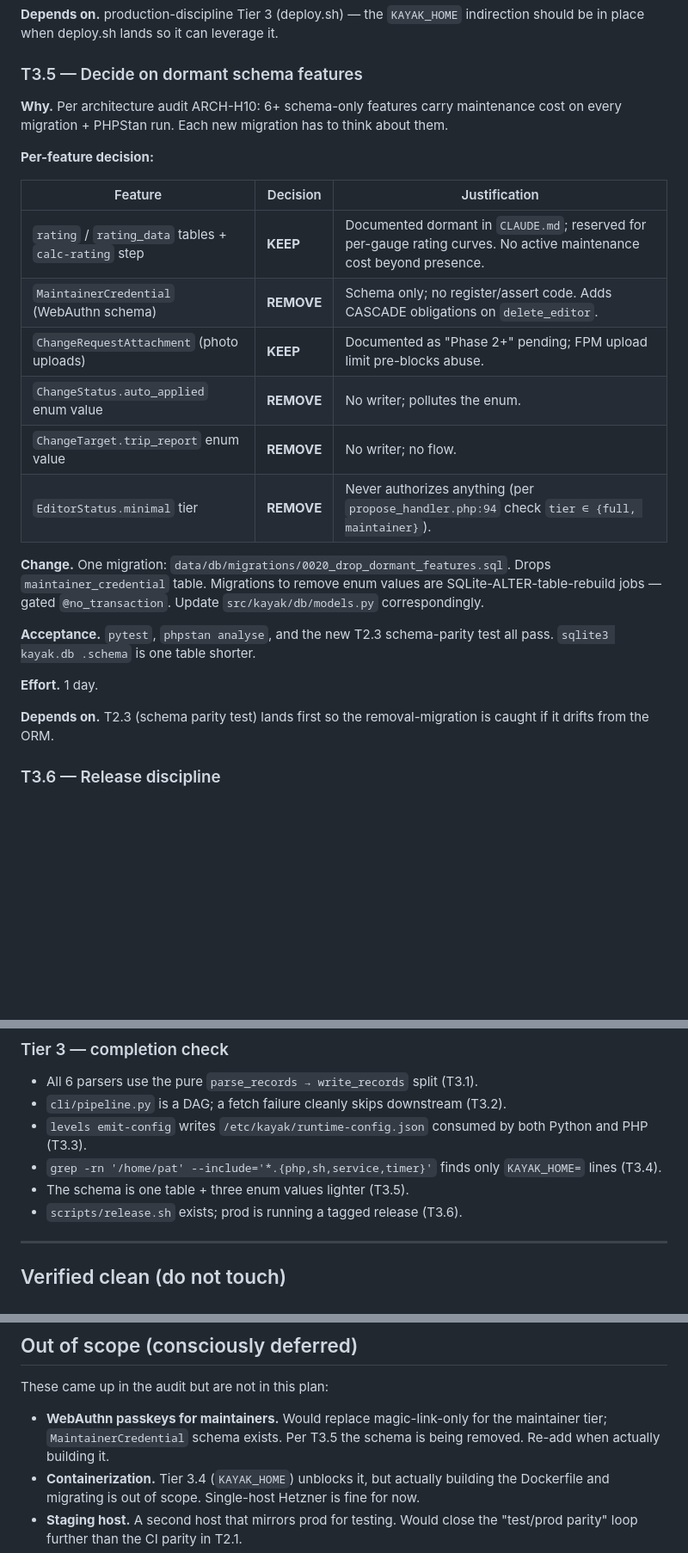
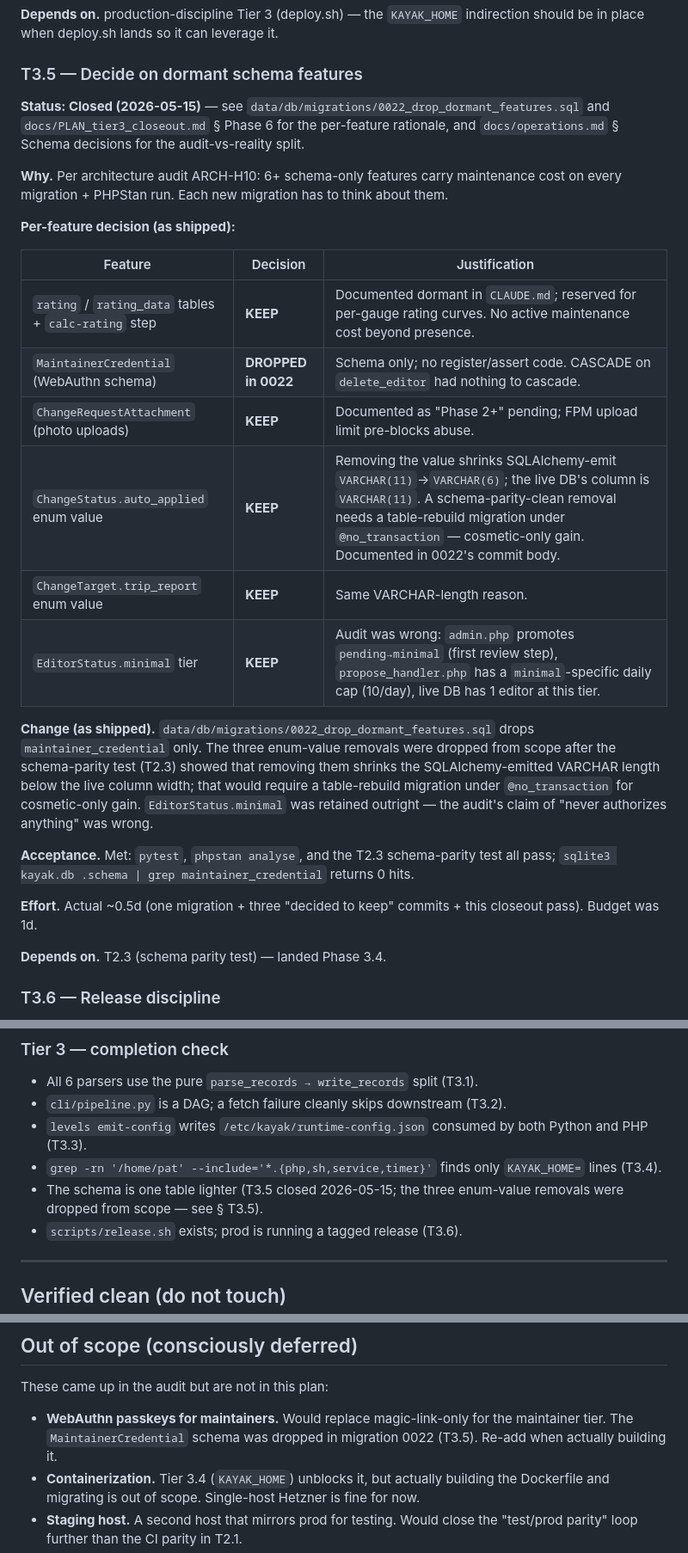
Before and after one commit to mousebrains/kayak_python, a Markdown page: docs/PLAN_pre_release_followup.md, 3 parts joined by grey strips. Shown at 86% size. GitHub-like rendering; blank space fills up the shorter version.

```diff
--- a/docs/PLAN_pre_release_followup.md
+++ b/docs/PLAN_pre_release_followup.md
@@ -747,26 +747,28 @@ Wire `KAYAK_HOME=/home/pat` into `/etc/kayak/env` (sourced from each systemd uni
 
 ### T3.5 — Decide on dormant schema features
 
+**Status: Closed (2026-05-15)** — see `data/db/migrations/0022_drop_dormant_features.sql` and `docs/PLAN_tier3_closeout.md` § Phase 6 for the per-feature rationale, and `docs/operations.md` § Schema decisions for the audit-vs-reality split.
+
 **Why.** Per architecture audit ARCH-H10: 6+ schema-only features carry maintenance cost on every migration + PHPStan run. Each new migration has to think about them.
 
-**Per-feature decision:**
+**Per-feature decision (as shipped):**
 
 | Feature | Decision | Justification |
 |---|---|---|
 | `rating` / `rating_data` tables + `calc-rating` step | **KEEP** | Documented dormant in `CLAUDE.md`; reserved for per-gauge rating curves. No active maintenance cost beyond presence. |
-| `MaintainerCredential` (WebAuthn schema) | **REMOVE** | Schema only; no register/assert code. Adds CASCADE obligations on `delete_editor`. |
+| `MaintainerCredential` (WebAuthn schema) | **DROPPED in 0022** | Schema only; no register/assert code. CASCADE on `delete_editor` had nothing to cascade. |
 | `ChangeRequestAttachment` (photo uploads) | **KEEP** | Documented as "Phase 2+" pending; FPM upload limit pre-blocks abuse. |
-| `ChangeStatus.auto_applied` enum value | **REMOVE** | No writer; pollutes the enum. |
-| `ChangeTarget.trip_report` enum value | **REMOVE** | No writer; no flow. |
-| `EditorStatus.minimal` tier | **REMOVE** | Never authorizes anything (per `propose_handler.php:94` check `tier ∈ {full, maintainer}`). |
+| `ChangeStatus.auto_applied` enum value | **KEEP** | Removing the value shrinks SQLAlchemy-emit `VARCHAR(11)`→`VARCHAR(6)`; the live DB's column is `VARCHAR(11)`. A schema-parity-clean removal needs a table-rebuild migration under `@no_transaction` — cosmetic-only gain. Documented in 0022's commit body. |
+| `ChangeTarget.trip_report` enum value | **KEEP** | Same VARCHAR-length reason. |
+| `EditorStatus.minimal` tier | **KEEP** | Audit was wrong: `admin.php` promotes `pending→minimal` (first review step), `propose_handler.php` has a `minimal`-specific daily cap (10/day), live DB has 1 editor at this tier. |
 
-**Change.** One migration: `data/db/migrations/0020_drop_dormant_features.sql`. Drops `maintainer_credential` table. Migrations to remove enum values are SQLite-ALTER-table-rebuild jobs — gated `@no_transaction`. Update `src/kayak/db/models.py` correspondingly.
+**Change (as shipped).** `data/db/migrations/0022_drop_dormant_features.sql` drops `maintainer_credential` only. The three enum-value removals were dropped from scope after the schema-parity test (T2.3) showed that removing them shrinks the SQLAlchemy-emitted VARCHAR length below the live column width; that would require a table-rebuild migration under `@no_transaction` for cosmetic-only gain. `EditorStatus.minimal` was retained outright — the audit's claim of "never authorizes anything" was wrong.
 
-**Acceptance.** `pytest`, `phpstan analyse`, and the new T2.3 schema-parity test all pass. `sqlite3 kayak.db .schema` is one table shorter.
+**Acceptance.** Met: `pytest`, `phpstan analyse`, and the T2.3 schema-parity test all pass; `sqlite3 kayak.db .schema | grep maintainer_credential` returns 0 hits.
 
-**Effort.** 1 day.
+**Effort.** Actual ~0.5d (one migration + three "decided to keep" commits + this closeout pass). Budget was 1d.
 
-**Depends on.** T2.3 (schema parity test) lands first so the removal-migration is caught if it drifts from the ORM.
+**Depends on.** T2.3 (schema parity test) — landed Phase 3.4.
 
 ### T3.6 — Release discipline
 
@@ -791,7 +793,7 @@ Wire `KAYAK_HOME=/home/pat` into `/etc/kayak/env` (sourced from each systemd uni
 - `cli/pipeline.py` is a DAG; a fetch failure cleanly skips downstream (T3.2).
 - `levels emit-config` writes `/etc/kayak/runtime-config.json` consumed by both Python and PHP (T3.3).
 - `grep -rn '/home/pat' --include='*.{php,sh,service,timer}'` finds only `KAYAK_HOME=` lines (T3.4).
-- The schema is one table + three enum values lighter (T3.5).
+- The schema is one table lighter (T3.5 closed 2026-05-15; the three enum-value removals were dropped from scope — see § T3.5).
 - `scripts/release.sh` exists; prod is running a tagged release (T3.6).
 
 ---
@@ -821,7 +823,7 @@ These are areas the audit specifically confirmed are right:
 
 These came up in the audit but are not in this plan:
 
-- **WebAuthn passkeys for maintainers.** Would replace magic-link-only for the maintainer tier; `MaintainerCredential` schema exists. Per T3.5 the schema is being removed. Re-add when actually building it.
+- **WebAuthn passkeys for maintainers.** Would replace magic-link-only for the maintainer tier. The `MaintainerCredential` schema was dropped in migration 0022 (T3.5). Re-add when actually building it.
 - **Containerization.** Tier 3.4 (`KAYAK_HOME`) unblocks it, but actually building the Dockerfile and migrating is out of scope. Single-host Hetzner is fine for now.
 - **Staging host.** A second host that mirrors prod for testing. Would close the "test/prod parity" loop further than the CI parity in T2.1.
 - **Email change for editors.** Per editor-flow audit scenario 13: no endpoint exists today. When built (Phase 2+), must require fresh re-auth + confirmation to the old address.
```
Also changed, not shown: docs/PLAN_outstanding_followups.md (+3 -1 lines), docs/operations.md (+85 -0 lines).
